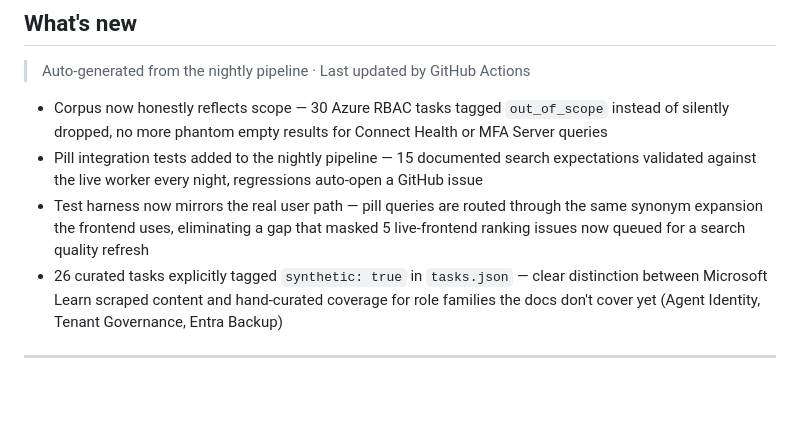
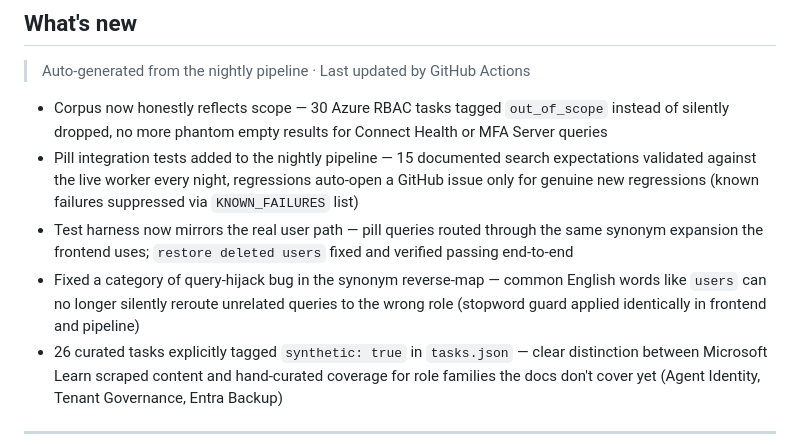
Before and after one commit to arusso-aboutcloud/entra-rolelens, a Markdown page: README.md, the part around the change. GitHub-like rendering; blank space fills up the shorter version.

```diff
--- a/README.md
+++ b/README.md
@@ -56,8 +56,9 @@ The shadow role count is logged in every pipeline run and visible in the pipelin
 
 <!-- WHATS_NEW_START -->
 - Corpus now honestly reflects scope — 30 Azure RBAC tasks tagged `out_of_scope` instead of silently dropped, no more phantom empty results for Connect Health or MFA Server queries
-- Pill integration tests added to the nightly pipeline — 15 documented search expectations validated against the live worker every night, regressions auto-open a GitHub issue
-- Test harness now mirrors the real user path — pill queries are routed through the same synonym expansion the frontend uses, eliminating a gap that masked 5 live-frontend ranking issues now queued for a search quality refresh
+- Pill integration tests added to the nightly pipeline — 15 documented search expectations validated against the live worker every night, regressions auto-open a GitHub issue only for genuine new regressions (known failures suppressed via `KNOWN_FAILURES` list)
+- Test harness now mirrors the real user path — pill queries routed through the same synonym expansion the frontend uses; `restore deleted users` fixed and verified passing end-to-end
+- Fixed a category of query-hijack bug in the synonym reverse-map — common English words like `users` can no longer silently reroute unrelated queries to the wrong role (stopword guard applied identically in frontend and pipeline)
 - 26 curated tasks explicitly tagged `synthetic: true` in `tasks.json` — clear distinction between Microsoft Learn scraped content and hand-curated coverage for role families the docs don't cover yet (Agent Identity, Tenant Governance, Entra Backup)
 <!-- WHATS_NEW_END -->
 
```
Also changed, not shown: SESSION-HANDOFF-ROLELENS-2026-04-18.md (+46 -0 lines).
